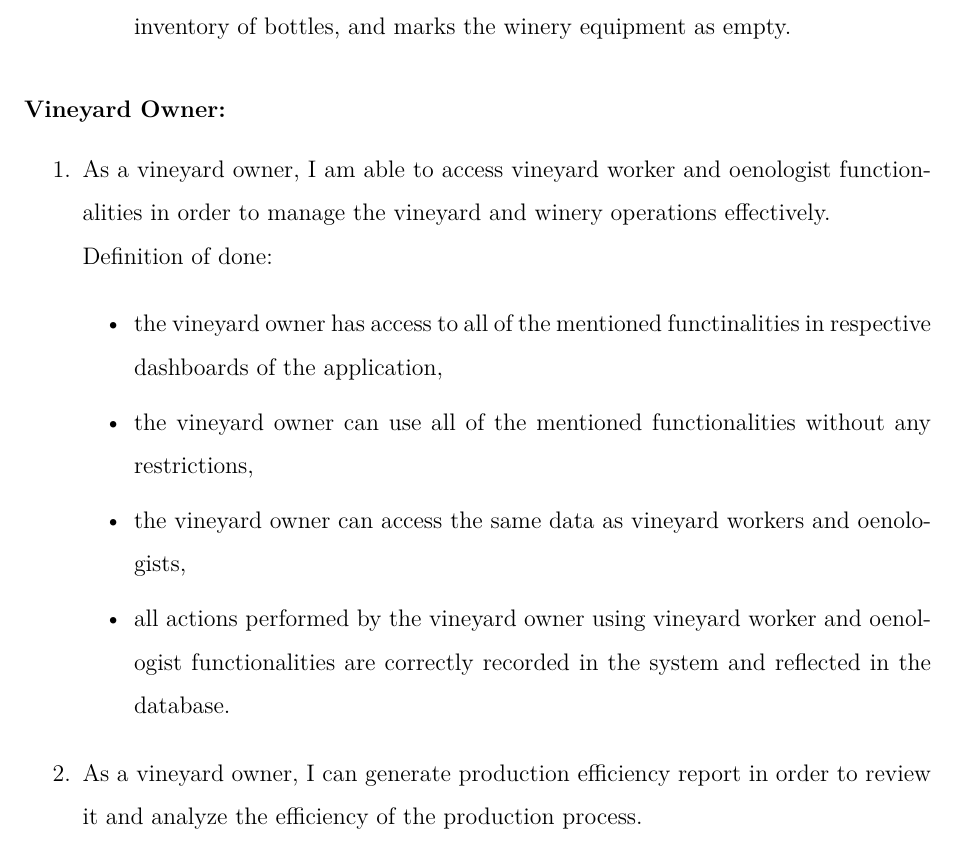
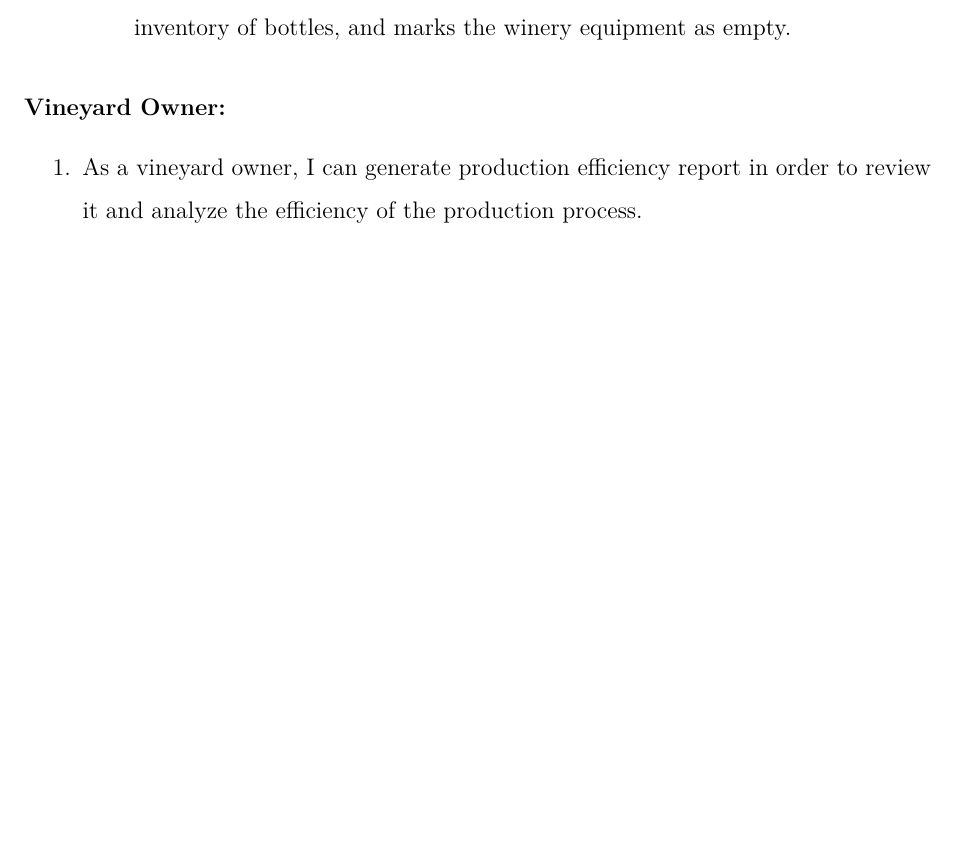
Before and after one commit to DooMx3/Inzynierka, a LaTeX document (docs/main.tex, which reads docs/chapters/system_design.tex): part of page 24 of 31, cut so that both start at the same text, the shorter picture padded with empty space. Compiled offline with pdfLaTeX.

Commit message:
IN-93: Remove first user story

```diff
--- a/docs/chapters/system_design.tex
+++ b/docs/chapters/system_design.tex
@@ -437,14 +437,6 @@ User stories are a collection of features described from the perspective of the
 \subsubsection{Vineyard Owner:}
 
 \begin{enumerate}
-	\item As a vineyard owner, I am able to access vineyard worker and oenologist functionalities in order to manage the vineyard and winery operations effectively.
-	\\Definition of done:
-	\begin{itemize}
-		\item the vineyard owner has access to all of the mentioned functinalities in respective dashboards of the application,
-		\item the vineyard owner can use all of the mentioned functionalities without any restrictions,
-		\item the vineyard owner can access the same data as vineyard workers and oenologists,
-		\item all actions performed by the vineyard owner using vineyard worker and oenologist functionalities are correctly recorded in the system and reflected in the database.
-	\end{itemize}
 
     \item As a vineyard owner, I can generate production efficiency report in order to review it and analyze the efficiency of the production process.
     \\Definition of done:
```
